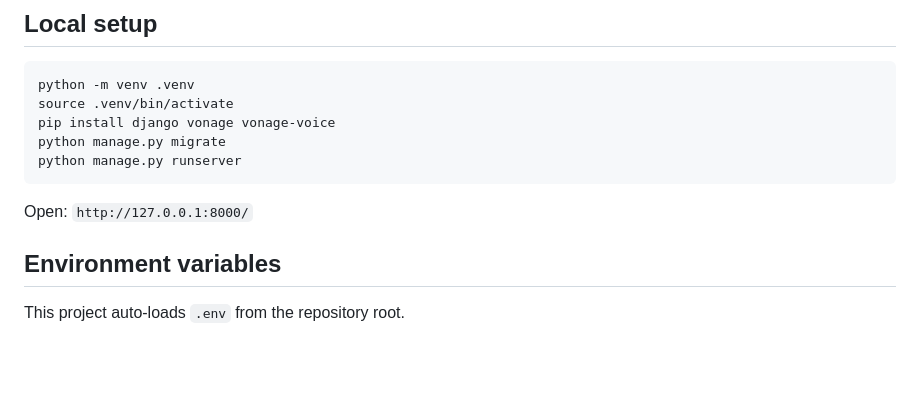
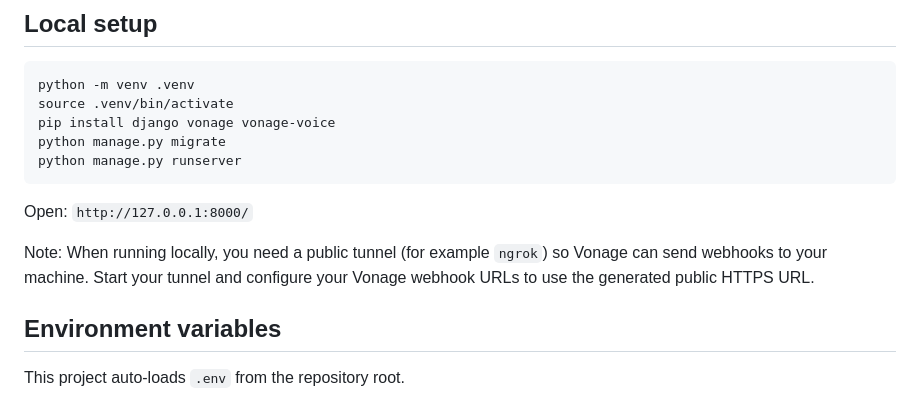
Before and after one commit to returnvalue/webhookserver, a Markdown page: README.md, the part around the change. Rendered like a GitHub page; blank space fills up the shorter version.

Commit message:
Document ngrok requirement for local webhooks

````diff
--- a/README.md
+++ b/README.md
@@ -51,6 +51,8 @@ python manage.py runserver
 ```
 
 Open: `http://127.0.0.1:8000/`
+
+Note: When running locally, you need a public tunnel (for example `ngrok`) so Vonage can send webhooks to your machine. Start your tunnel and configure your Vonage webhook URLs to use the generated public HTTPS URL.
 
 ## Environment variables
 
````
